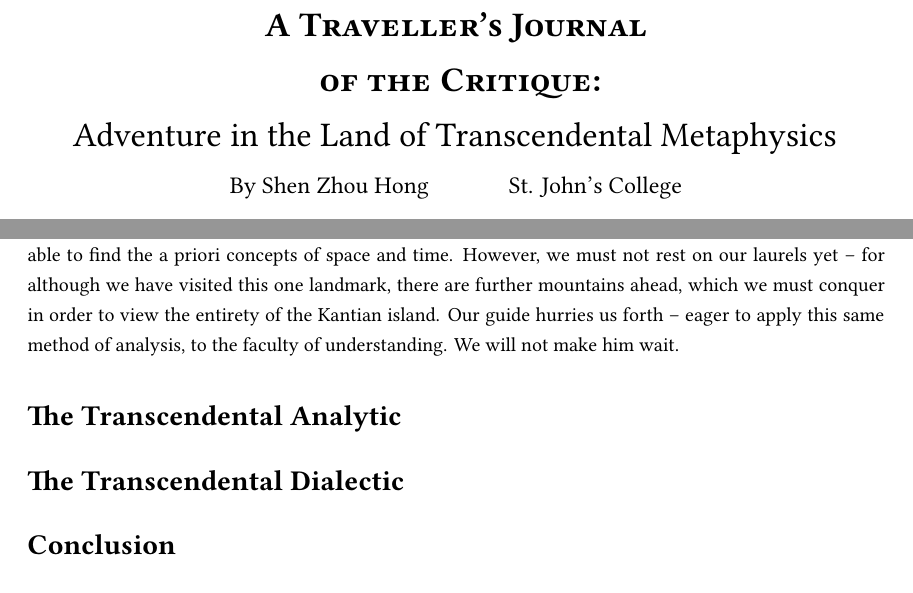
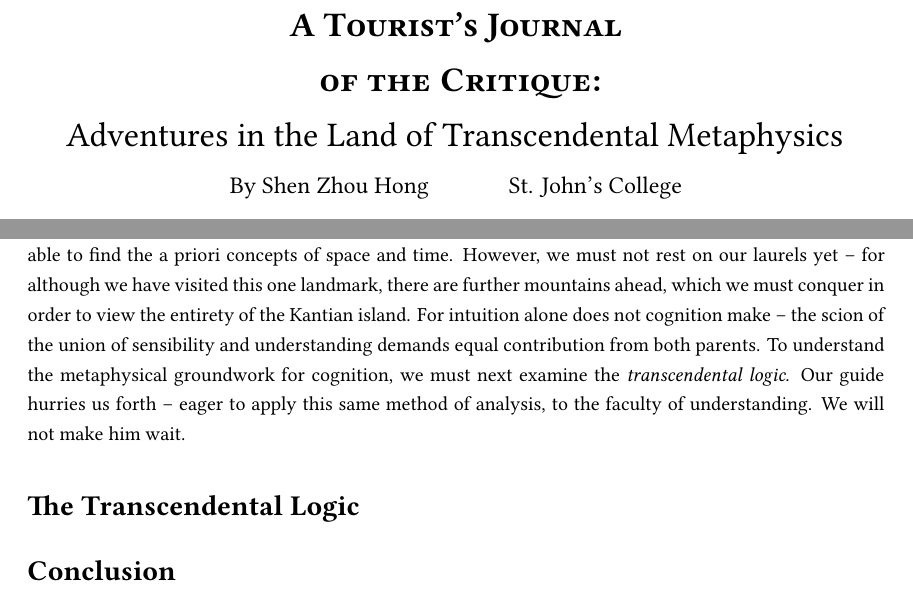
Before and after one commit to ShenZhouHong/kant-aufsatz, a LaTeX document (latex/kant-aufsatz.tex, which reads latex/sections/body.tex): two parts of pages 1 and 5 of 6, joined at a grey line, cut so that both start at the same text. Compiled offline with XeLaTeX.

Commit message:
Rephrase the end of the concluding paragraph on the aesthetic for flow

```diff
--- a/latex/kant-aufsatz.tex
+++ b/latex/kant-aufsatz.tex
@@ -32,7 +32,7 @@
 
 % Document Metadata
 \title{
-  \textbf{\textsc{A Traveller's Journal \\ of the Critique:}} \\ Adventure in the Land of Transcendental Metaphysics
+  \textbf{\textsc{A Tourist's Journal \\ of the Critique:}} \\ Adventures in the Land of Transcendental Metaphysics
 }
 \author{
   By Shen Zhou Hong \and St. John's College
--- a/latex/sections/body.tex
+++ b/latex/sections/body.tex
@@ -58,8 +58,6 @@ Kant's transcendental treatment of aesthetics is a unique thesis, and indeed a m
 \end{quote}
 
 \noindent
-Ultimately, as a work of metaphysical knowledge, the transcendental aesthetics is important to us, because it gives us two important transcendental elements that work with the pure elements of understanding as the basis for cognition. Through this process of analysing the material of sensibility (sensation), we are able to find the a priori concepts of space and time. However, we must not rest on our laurels yet -- for although we have visited this one landmark, there are further mountains ahead, which we must conquer in order to view the entirety of the Kantian island. Our guide hurries us forth -- eager to apply this same method of analysis, to the faculty of understanding. We will not make him wait.
+Ultimately, as a work of metaphysical knowledge, the transcendental aesthetics is important to us, because it gives us two important transcendental elements that work with the pure elements of understanding as the basis for cognition. Through this process of analysing the material of sensibility (sensation), we are able to find the a priori concepts of space and time. However, we must not rest on our laurels yet -- for although we have visited this one landmark, there are further mountains ahead, which we must conquer in order to view the entirety of the Kantian island. For intuition alone does not cognition make -- the scion of the union of sensibility and understanding demands equal contribution from both parents. To understand the metaphysical groundwork for cognition, we must next examine the \emph{transcendental logic}. Our guide hurries us forth -- eager to apply this same method of analysis, to the faculty of understanding. We will not make him wait.
 
-\section*{The Transcendental Analytic}
-
-\section*{The Transcendental Dialectic}
+\section*{The Transcendental Logic}
```
Also changed, not shown: latex/sections/intro.tex (+1 -1 lines), latex/kant-aufsatz.pdf.
